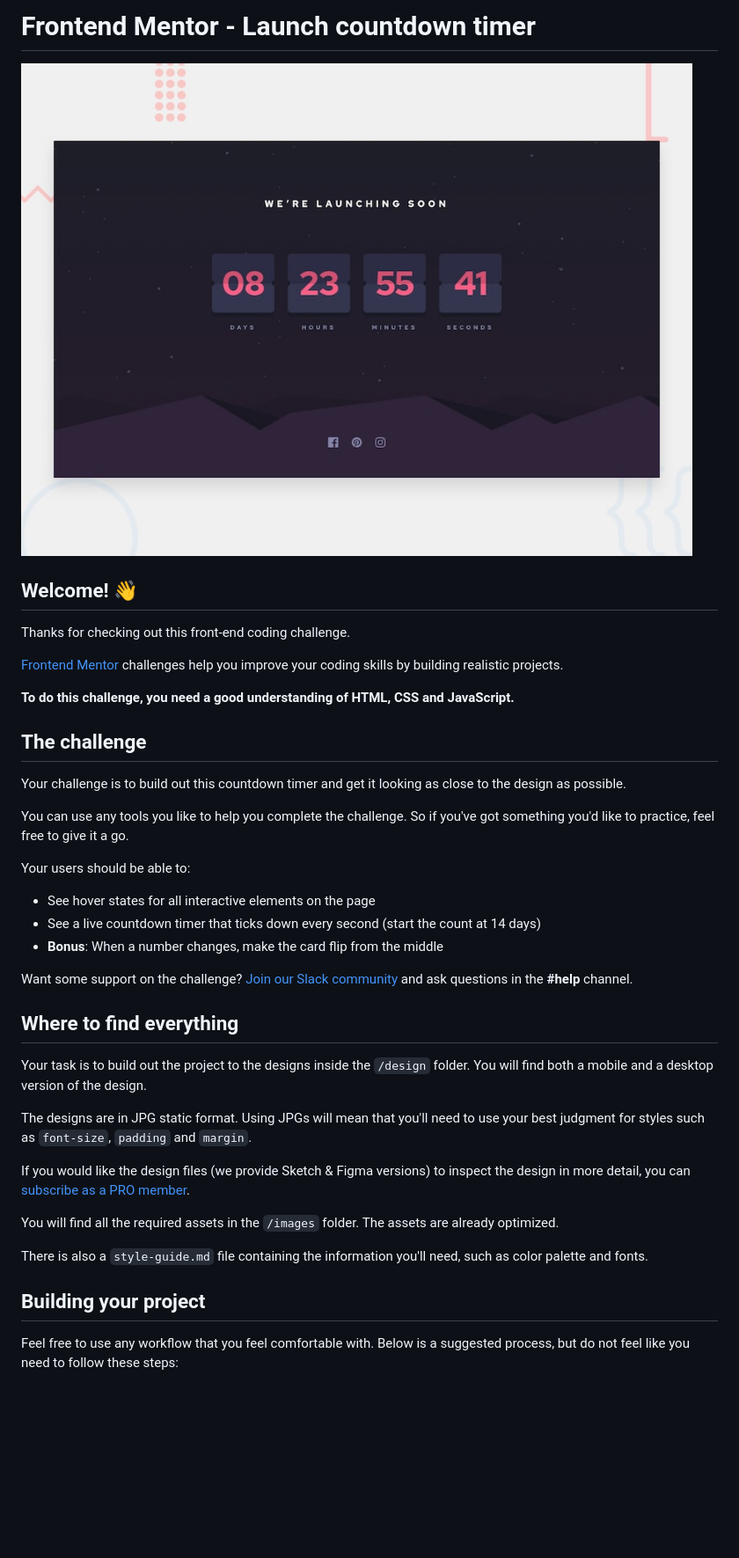
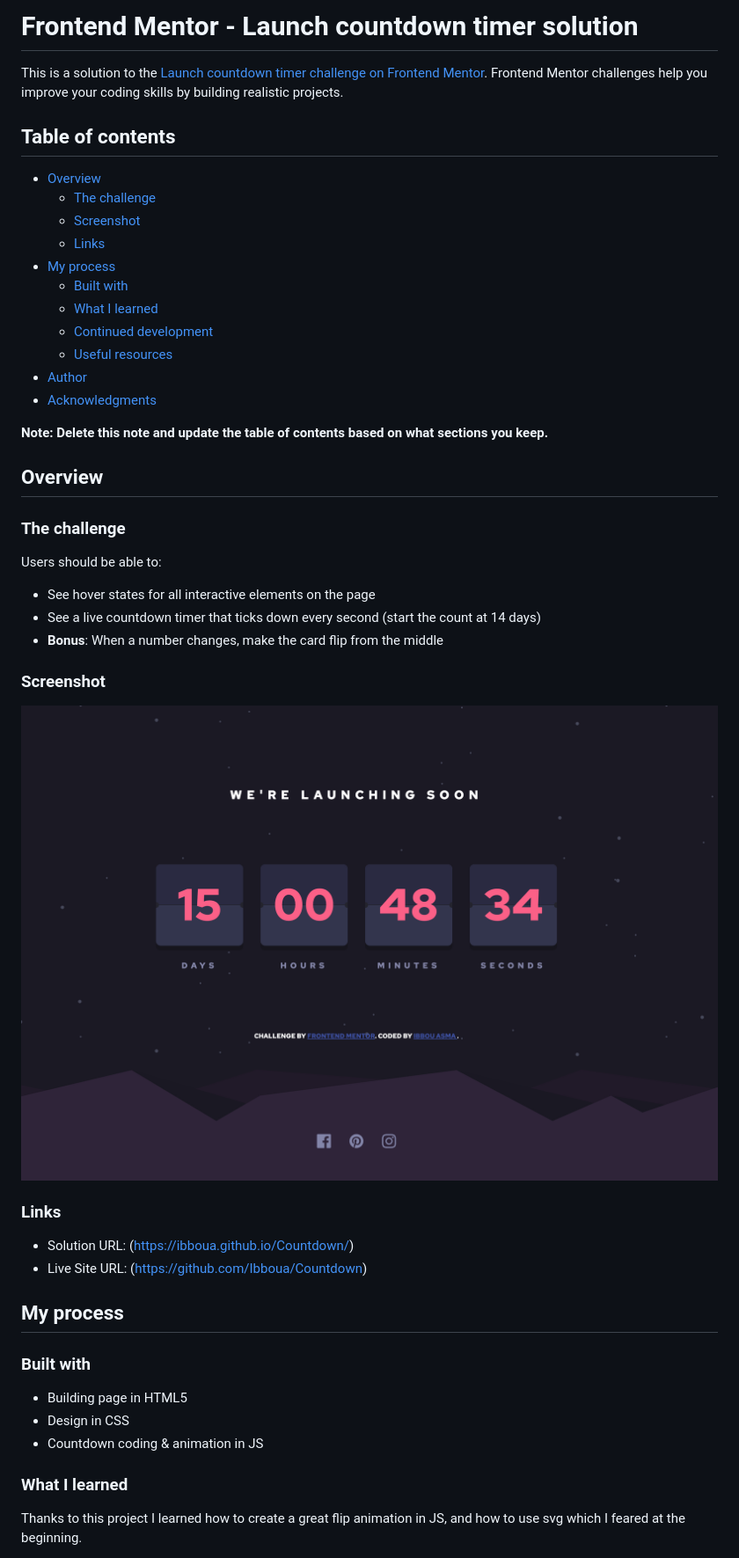
Before and after one commit to Ibboua/Countdown, a Markdown page: README.md, the part around the change printed below. Shown: that part at 88% size. GitHub-like rendering; pictures changed too: screenshot.png (added); blank space fills up the shorter version.

Commit message:
information sup

```diff
--- a/README.md
+++ b/README.md
@@ -1,42 +1,51 @@
-# Frontend Mentor - Launch countdown timer
+# Frontend Mentor - Launch countdown timer solution
 
-![Design preview for the Launch countdown timer coding challenge](./design/desktop-preview.jpg)
+This is a solution to the [Launch countdown timer challenge on Frontend Mentor](https://www.frontendmentor.io/challenges/launch-countdown-timer-N0XkGfyz-). Frontend Mentor challenges help you improve your coding skills by building realistic projects.
 
-## Welcome! 👋
+## Table of contents
 
-Thanks for checking out this front-end coding challenge.
+- [Overview](#overview)
+  - [The challenge](#the-challenge)
+  - [Screenshot](#screenshot)
+  - [Links](#links)
+- [My process](#my-process)
+  - [Built with](#built-with)
+  - [What I learned](#what-i-learned)
+  - [Continued development](#continued-development)
+  - [Useful resources](#useful-resources)
+- [Author](#author)
+- [Acknowledgments](#acknowledgments)
 
-[Frontend Mentor](https://www.frontendmentor.io) challenges help you improve your coding skills by building realistic projects.
+**Note: Delete this note and update the table of contents based on what sections you keep.**
 
-**To do this challenge, you need a good understanding of HTML, CSS and JavaScript.**
+## Overview
 
-## The challenge
+### The challenge
 
-Your challenge is to build out this countdown timer and get it looking as close to the design as possible.
-
-You can use any tools you like to help you complete the challenge. So if you've got something you'd like to practice, feel free to give it a go.
-
-Your users should be able to:
+Users should be able to:
 
 - See hover states for all interactive elements on the page
 - See a live countdown timer that ticks down every second (start the count at 14 days)
 - **Bonus**: When a number changes, make the card flip from the middle
 
-Want some support on the challenge? [Join our Slack community](https://www.frontendmentor.io/slack) and ask questions in the **#help** channel.
+### Screenshot
 
-## Where to find everything
+ ![Screenshot](screenshot.png)
 
-Your task is to build out the project to the designs inside the `/design` folder. You will find both a mobile and a desktop version of the design.
+### Links
 
-The designs are in JPG static format. Using JPGs will mean that you'll need to use your best judgment for styles such as `font-size`, `padding` and `margin`.
+- Solution URL: (https://ibboua.github.io/Countdown/)
+- Live Site URL: (https://github.com/Ibboua/Countdown)
 
-If you would like the design files (we provide Sketch & Figma versions) to inspect the design in more detail, you can [subscribe as a PRO member](https://www.frontendmentor.io/pro).
+## My process
 
-You will find all the required assets in the `/images` folder. The assets are already optimized.
+### Built with
 
-There is also a `style-guide.md` file containing the information you'll need, such as color palette and fonts.
+- Building page in HTML5
+- Design in CSS
+- Countdown coding & animation in JS
 
-## Building your project
+### What I learned
 
-Feel free to use any workflow that you feel comfortable with. Below is a suggested process, but do not feel like you need to follow these steps:
+Thanks to this project I learned how to create a great flip animation in JS, and how to use svg which I feared at the beginning.
 
```
Also changed, not shown: other parts of README.md (+28 -42 lines).
